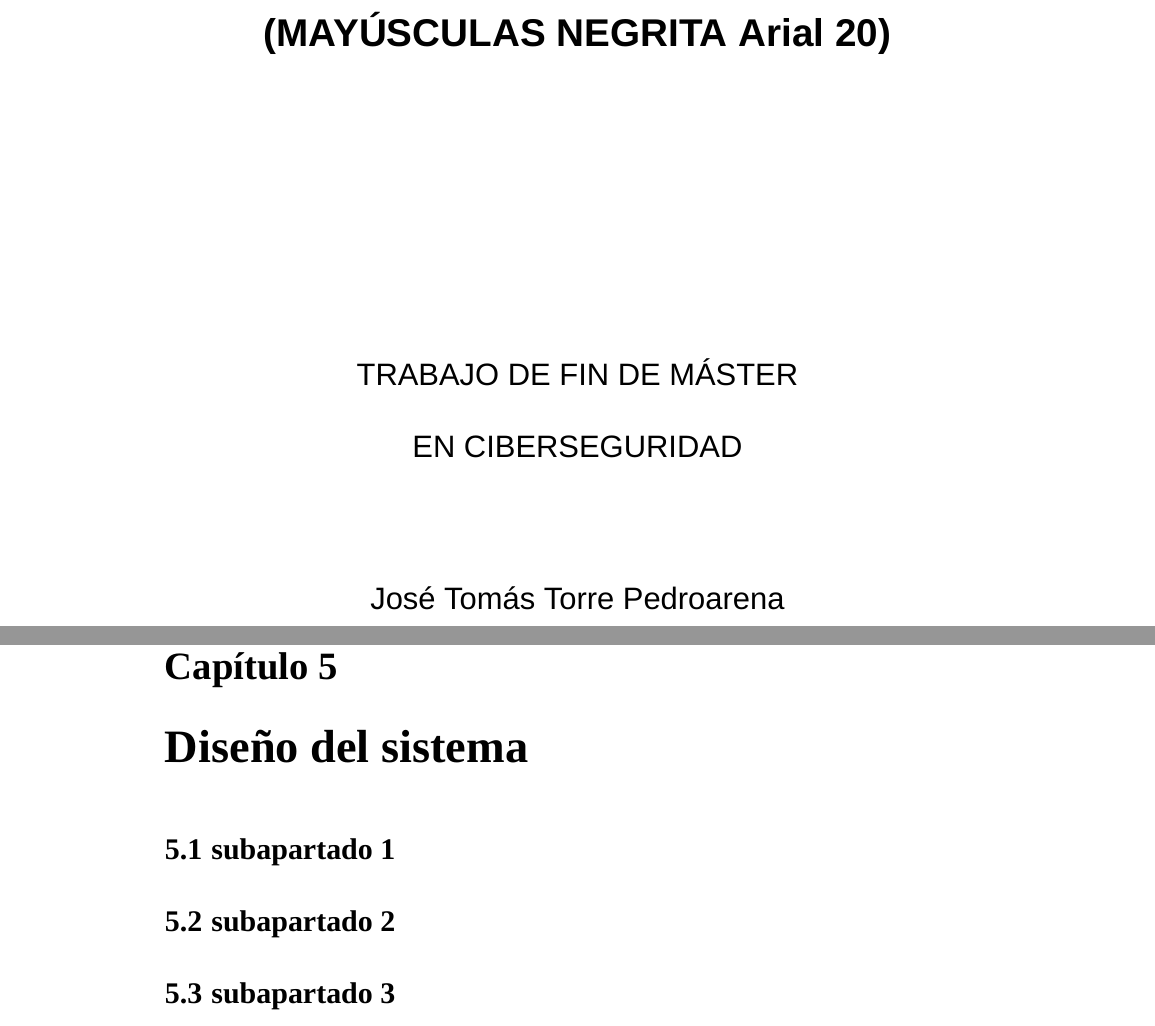
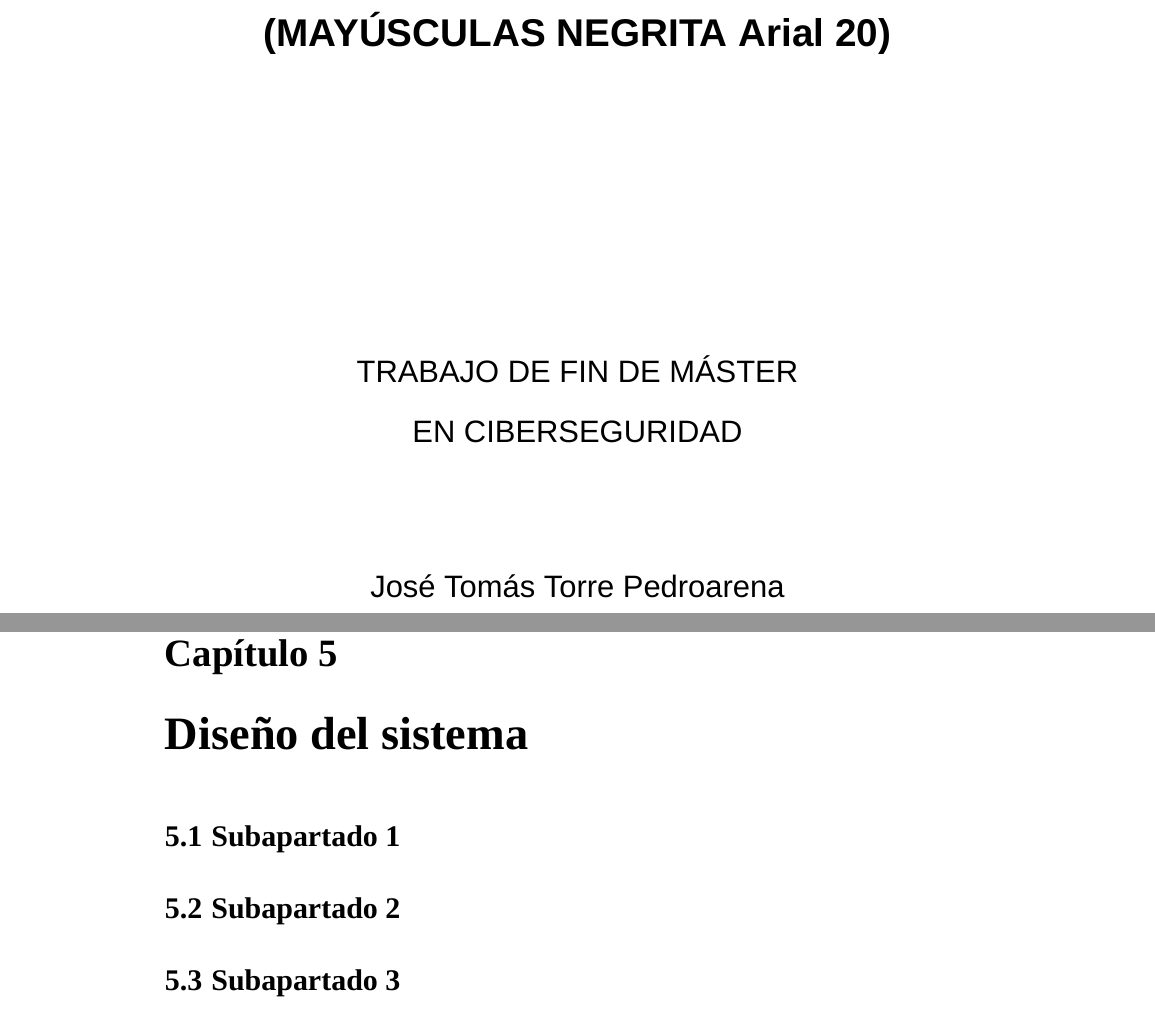
Before and after one commit to AmasterJT/TFM-Ciber-CEU-Jose-Torre, a LaTeX document (tfm-memoria/main.tex, which reads tfm-memoria/Cuerpo/05_Diseno_del_sistema.tex, tfm-memoria/Portada/Portada.tex): two parts of pages 1 and 12 of 18, joined at a grey line, cut so that both start at the same text. Compiled offline with XeLaTeX; a missing font is replaced by an installed copy or a similar font.

Commit message:
personalizamos las subsections del indice

```diff
--- a/tfm-memoria/Cuerpo/05_Diseno_del_sistema.tex
+++ b/tfm-memoria/Cuerpo/05_Diseno_del_sistema.tex
@@ -2,6 +2,6 @@
 \label{sec:diseno}
 
 
-\subsection{subapartado 1}
-\subsection{subapartado 2}
-\subsection{subapartado 3}
+\subsection{Subapartado 1}
+\subsection{Subapartado 2}
+\subsection{Subapartado 3}
--- a/tfm-memoria/Portada/Portada.tex
+++ b/tfm-memoria/Portada/Portada.tex
@@ -25,8 +25,8 @@
 
         \vfill\vfill\vfill
 
-        {\fontspec{Arial}\fontsize{16pt}{20pt}\selectfont TRABAJO DE FIN DE MÁSTER \par}
-        {\fontspec{Arial}\fontsize{16pt}{20pt}\selectfont EN CIBERSEGURIDAD \par}
+        {\fontspec{Arial}\fontsize{16pt}{16pt}\selectfont TRABAJO DE FIN DE MÁSTER \par}
+        {\fontspec{Arial}\fontsize{16pt}{16pt}\selectfont EN CIBERSEGURIDAD \par}
 
         \vfill
         {\fontspec{Arial}\fontsize{16pt}{17pt}\selectfont #2 \par}
@@ -52,13 +52,13 @@
         \includegraphics[scale=1]{FotosPlantilla/CEU-Logo.png}
 
         \vfill\vfill
-        {\fontspec{Arial}\fontsize{20pt}{24pt}\selectfont\bfseries TÍTULO \par}
-        \vspace{0.3cm}
-        {\fontspec{Arial}\fontsize{20pt}{24pt}\selectfont\bfseries #5 \par}
+        {\fontspec{Arial}\fontsize{20pt}{21pt}\selectfont\bfseries TÍTULO \par}
+        %\vspace{0.3cm}
+        {\fontspec{Arial}\fontsize{20pt}{21pt}\selectfont\bfseries #5 \par}
         \vfill\vfill
 
-        {\fontspec{Arial}\fontsize{16pt}{20pt}\selectfont TRABAJO DE FIN DE MÁSTER \par}
-        {\fontspec{Arial}\fontsize{16pt}{20pt}\selectfont EN CIBERSEGURIDAD \par}
+        {\fontspec{Arial}\fontsize{16pt}{16pt}\selectfont TRABAJO DE FIN DE MÁSTER \par}
+        {\fontspec{Arial}\fontsize{16pt}{16pt}\selectfont EN CIBERSEGURIDAD \par}
 
         \vfill
         {\fontspec{Arial}\fontsize{16pt}{20pt}\selectfont #2 \par}
```
Also changed, not shown: tfm-memoria/Formatos/Cuerpo.tex (+10 -0 lines), tfm-memoria/main.pdf.
